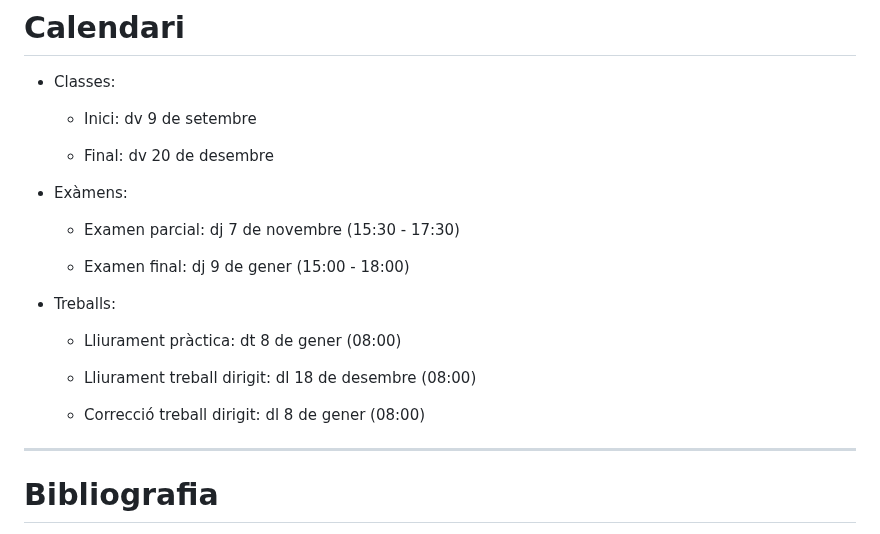
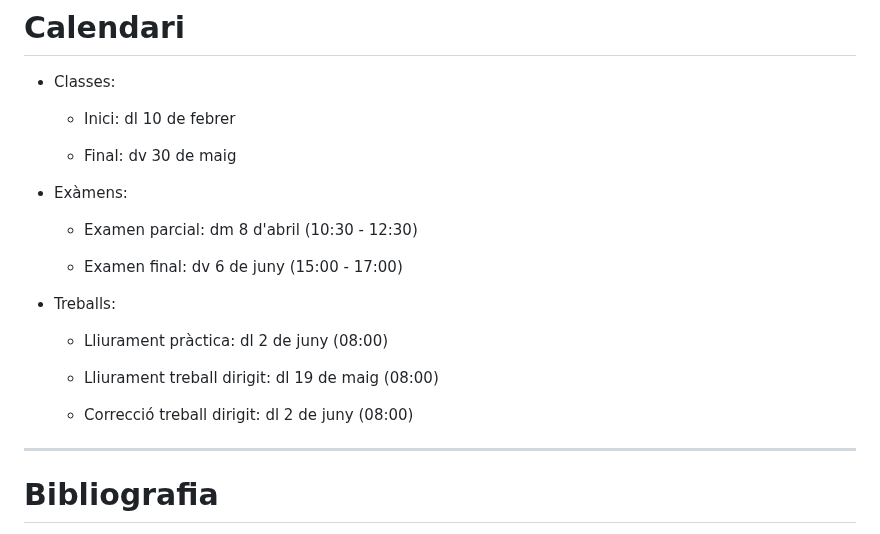
Before and after one commit to gebakx/lp, a Markdown page: presentacio.md, the part around the change. Drawn GitHub-style.

Commit message:
febrer25

```diff
--- a/presentacio.md
+++ b/presentacio.md
@@ -116,25 +116,25 @@ del curs.
 
 - Classes:
 
-    - Inici: dv 9 de setembre
+    - Inici: dl 10 de febrer
 
-    - Final: dv 20 de desembre
+    - Final: dv 30 de maig
 
 - Exàmens:
 
-    - Examen parcial: dj 7 de novembre
-        (15:30 - 17:30)
+    - Examen parcial: dm 8 d'abril
+        (10:30 - 12:30)
 
-    - Examen final: dj 9 de gener
-        (15:00 - 18:00)
+    - Examen final: dv 6 de juny
+        (15:00 - 17:00)
 
 - Treballs:
 
-    - Lliurament pràctica: dt 8 de gener (08:00)
+    - Lliurament pràctica: dl 2 de juny (08:00)
 
-    - Lliurament treball dirigit: dl 18 de desembre (08:00)
+    - Lliurament treball dirigit: dl 19 de maig (08:00)
 
-    - Correcció treball dirigit: dl 8 de gener (08:00)
+    - Correcció treball dirigit: dl 2 de juny (08:00)
 
 ---
 
```
